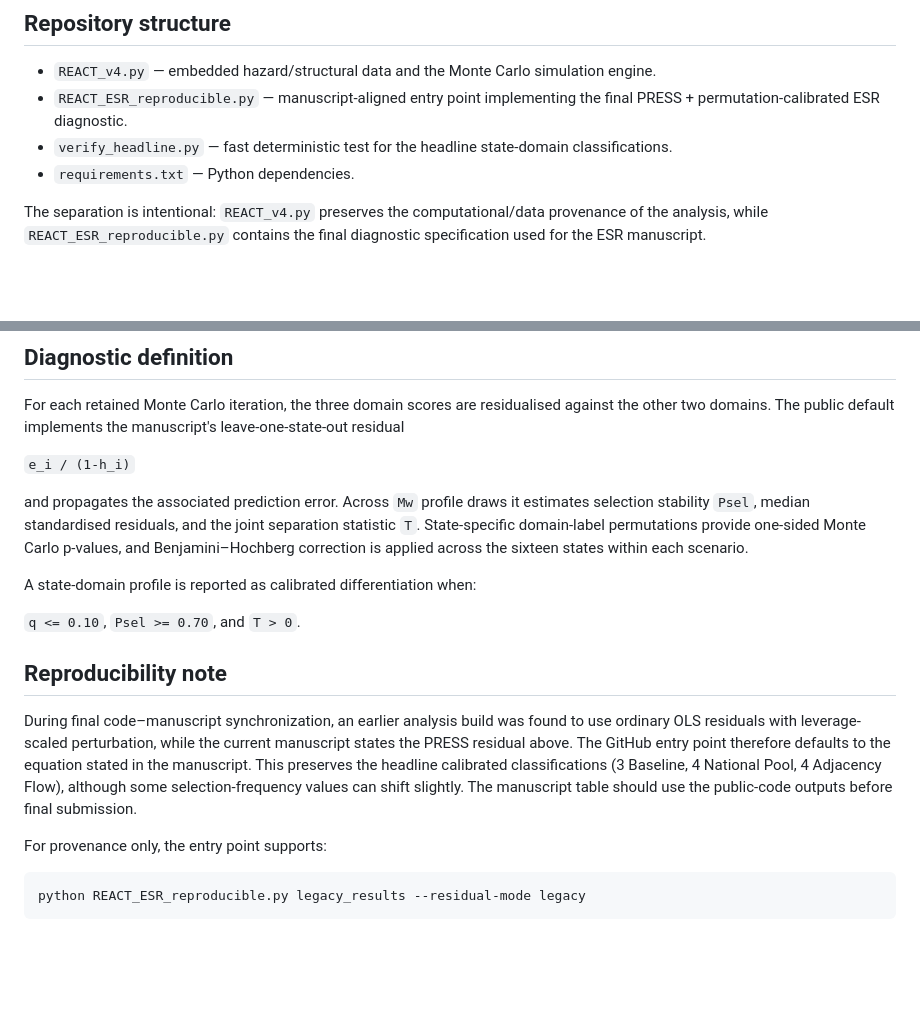
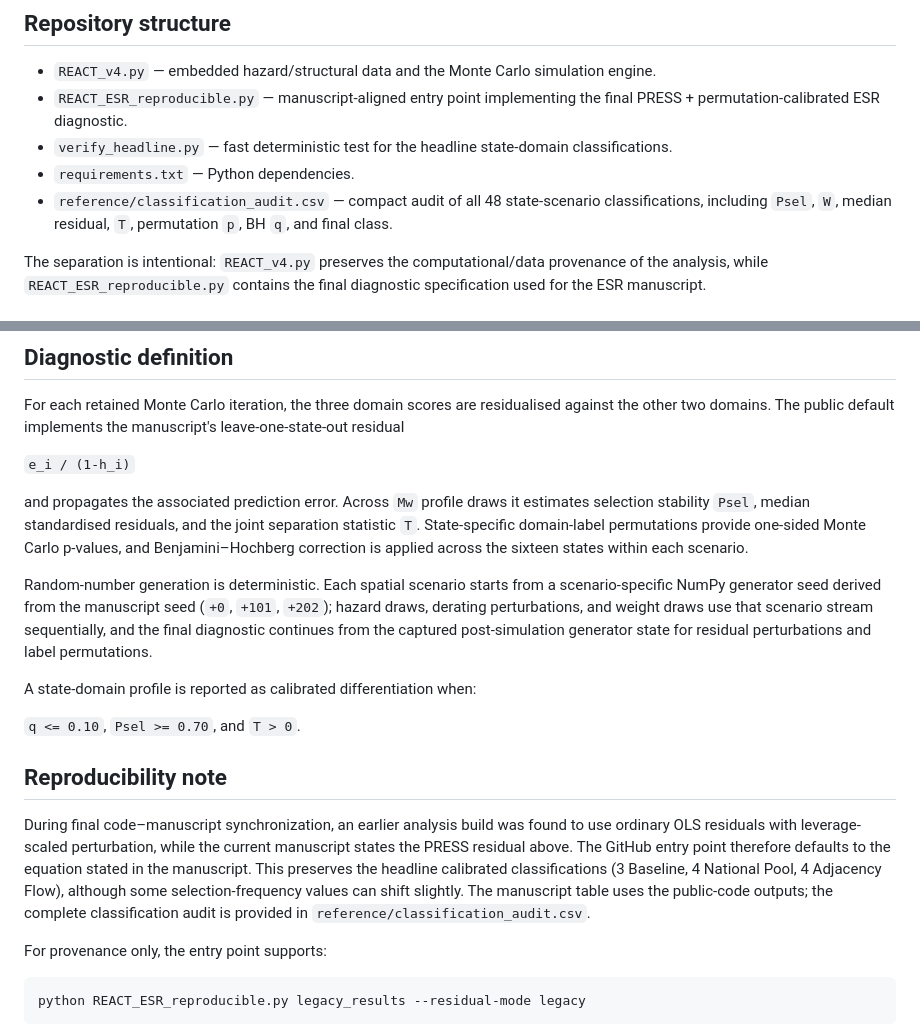
Before and after one commit to Prashantgrid/REACT, a Markdown page: README.md, 2 parts joined by grey strips. GitHub-like rendering; blank space fills up the shorter version.

Commit message:
Clarify manuscript audit outputs and RNG procedure

```diff
--- a/README.md
+++ b/README.md
@@ -10,6 +10,7 @@ REACT combines compound-hazard simulation, screening-level energy-asset derating
 - `REACT_ESR_reproducible.py` — manuscript-aligned entry point implementing the final PRESS + permutation-calibrated ESR diagnostic.
 - `verify_headline.py` — fast deterministic test for the headline state-domain classifications.
 - `requirements.txt` — Python dependencies.
+- `reference/classification_audit.csv` — compact audit of all 48 state-scenario classifications, including `Psel`, `W`, median residual, `T`, permutation `p`, BH `q`, and final class.
 
 The separation is intentional: `REACT_v4.py` preserves the computational/data provenance of the analysis, while `REACT_ESR_reproducible.py` contains the final diagnostic specification used for the ESR manuscript.
 
@@ -59,13 +60,15 @@ For each retained Monte Carlo iteration, the three domain scores are residualise
 
 and propagates the associated prediction error. Across `Mw` profile draws it estimates selection stability `Psel`, median standardised residuals, and the joint separation statistic `T`. State-specific domain-label permutations provide one-sided Monte Carlo p-values, and Benjamini–Hochberg correction is applied across the sixteen states within each scenario.
 
+Random-number generation is deterministic. Each spatial scenario starts from a scenario-specific NumPy generator seed derived from the manuscript seed (`+0`, `+101`, `+202`); hazard draws, derating perturbations, and weight draws use that scenario stream sequentially, and the final diagnostic continues from the captured post-simulation generator state for residual perturbations and label permutations.
+
 A state-domain profile is reported as calibrated differentiation when:
 
 `q <= 0.10`, `Psel >= 0.70`, and `T > 0`.
 
 ## Reproducibility note
 
-During final code–manuscript synchronization, an earlier analysis build was found to use ordinary OLS residuals with leverage-scaled perturbation, while the current manuscript states the PRESS residual above. The GitHub entry point therefore defaults to the equation stated in the manuscript. This preserves the headline calibrated classifications (3 Baseline, 4 National Pool, 4 Adjacency Flow), although some selection-frequency values can shift slightly. The manuscript table should use the public-code outputs before final submission.
+During final code–manuscript synchronization, an earlier analysis build was found to use ordinary OLS residuals with leverage-scaled perturbation, while the current manuscript states the PRESS residual above. The GitHub entry point therefore defaults to the equation stated in the manuscript. This preserves the headline calibrated classifications (3 Baseline, 4 National Pool, 4 Adjacency Flow), although some selection-frequency values can shift slightly. The manuscript table uses the public-code outputs; the complete classification audit is provided in `reference/classification_audit.csv`.
 
 For provenance only, the entry point supports:
 
```
